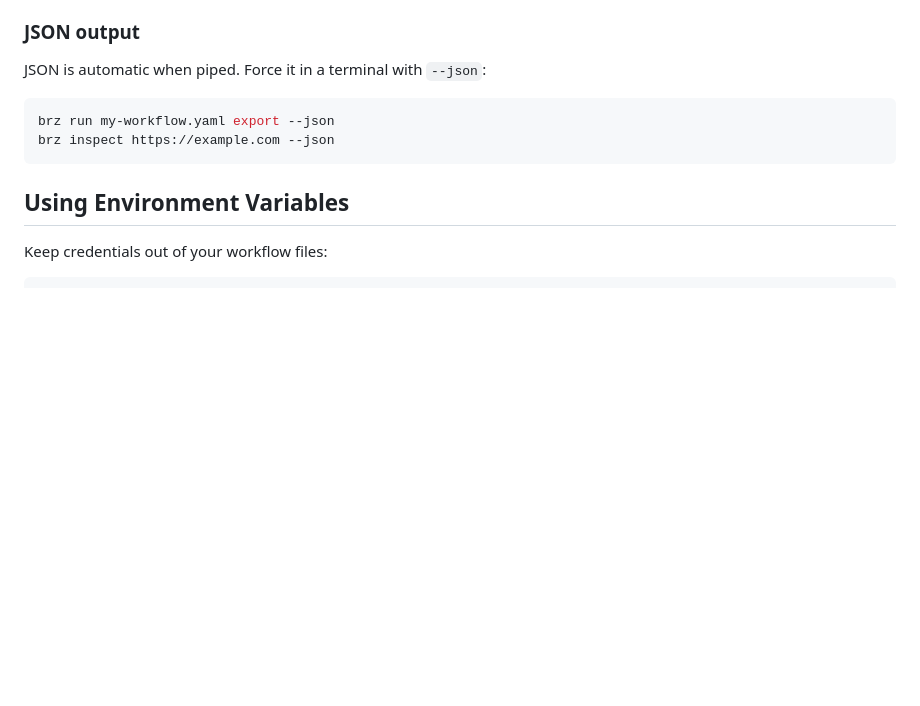
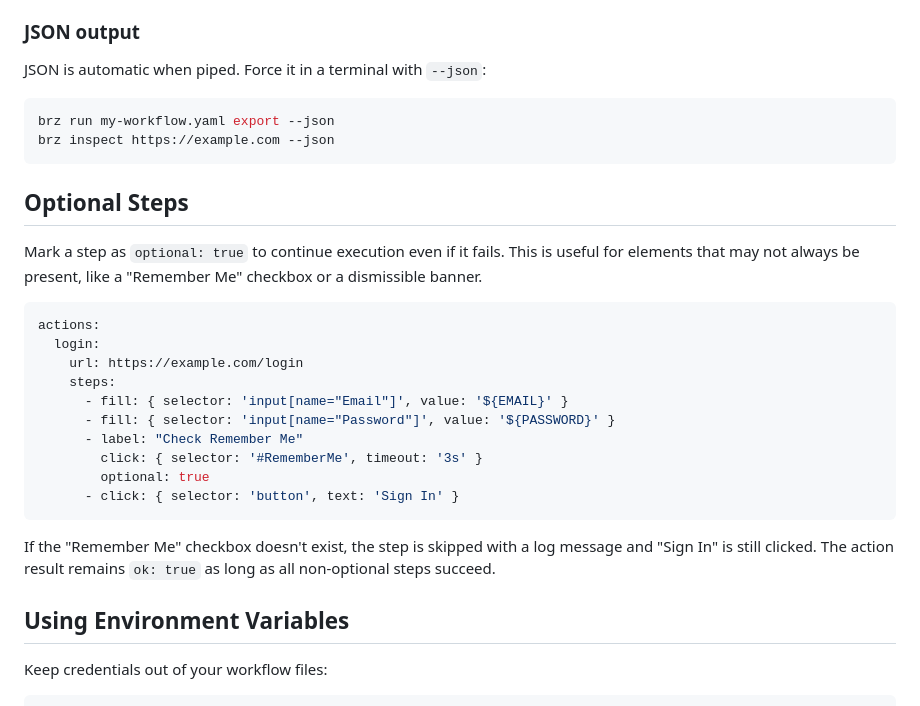
Before and after one commit to crackfetch/brainstorm, a Markdown page: docs/getting-started.md, the part around the change. GitHub-like rendering; blank space fills up the shorter version.

Commit message:
docs: add optional steps section to getting-started guide
Co-Authored-By: Claude Opus 4.6 (1M context) <noreply@anthropic.com>

````diff
--- a/docs/getting-started.md
+++ b/docs/getting-started.md
@@ -189,6 +189,25 @@ brz run my-workflow.yaml export --json
 brz inspect https://example.com --json
 ```
 
+## Optional Steps
+
+Mark a step as `optional: true` to continue execution even if it fails. This is useful for elements that may not always be present, like a "Remember Me" checkbox or a dismissible banner.
+
+```yaml
+actions:
+  login:
+    url: https://example.com/login
+    steps:
+      - fill: { selector: 'input[name="Email"]', value: '${EMAIL}' }
+      - fill: { selector: 'input[name="Password"]', value: '${PASSWORD}' }
+      - label: "Check Remember Me"
+        click: { selector: '#RememberMe', timeout: '3s' }
+        optional: true
+      - click: { selector: 'button', text: 'Sign In' }
+```
+
+If the "Remember Me" checkbox doesn't exist, the step is skipped with a log message and "Sign In" is still clicked. The action result remains `ok: true` as long as all non-optional steps succeed.
+
 ## Using Environment Variables
 
 Keep credentials out of your workflow files:
````
